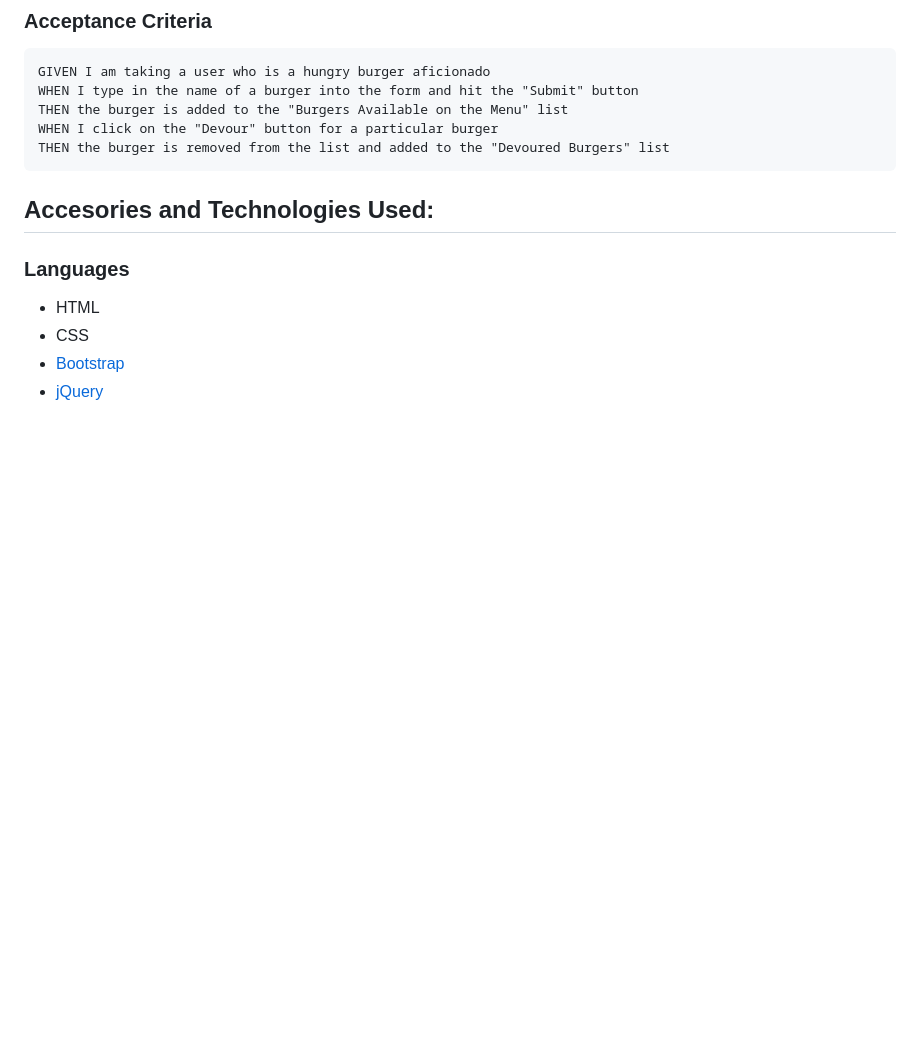
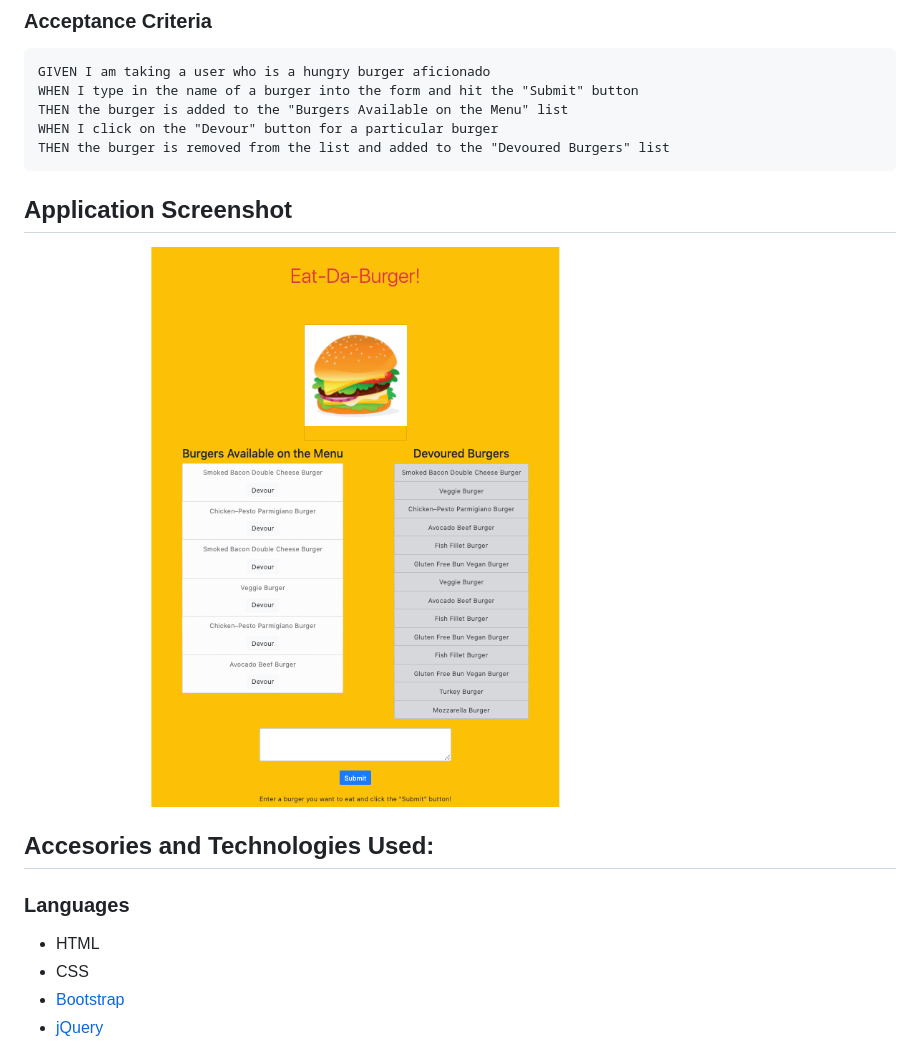
Before and after one commit to MG-cpu90/assignment13, a Markdown page: README.md, the part around the change. Rendered like a GitHub page; pictures changed too: public/assets/img/assignment13-screenshot.png (added); blank space fills up the shorter version.

Commit message:
added screenshot to readme

````diff
--- a/README.md
+++ b/README.md
@@ -25,6 +25,10 @@ THEN the burger is added to the "Burgers Available on the Menu" list
 WHEN I click on the "Devour" button for a particular burger
 THEN the burger is removed from the list and added to the "Devoured Burgers" list
 ```
+
+## Application Screenshot
+
+![alt text](./public/assets/img/assignment13-screenshot.png "Assignment 13 Screen Shot")
 
 ## Accesories and Technologies Used:
 ### Languages
````
